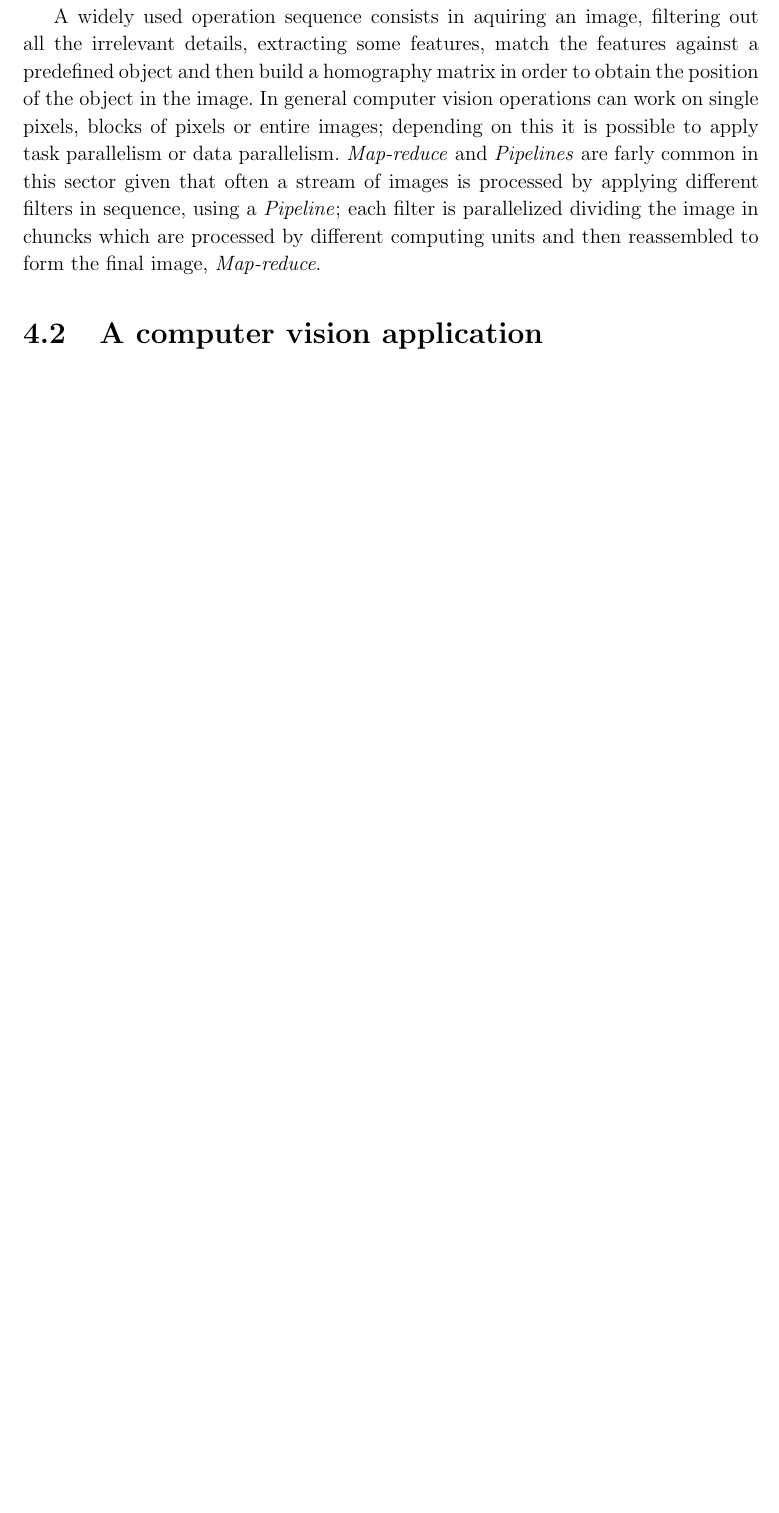
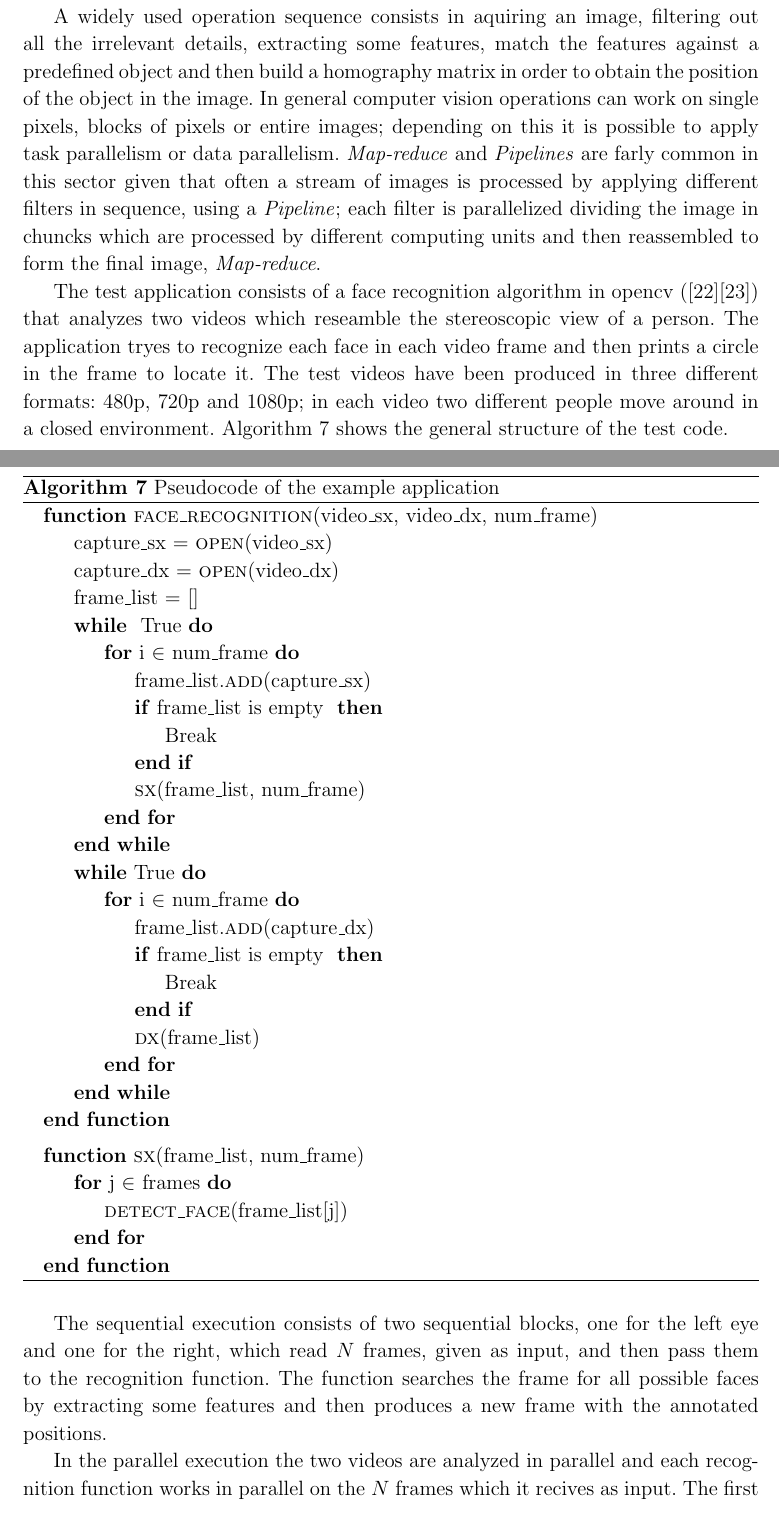
Before and after one commit to giacomodabisias/Tesi-MCSN, a LaTeX thesis (Finale/Tesi_master.tex): part of page 66 of 70 before the commit and two parts of pages 66 and 67 of 72 after it, the two joined at a grey line, cut so that both start at the same text, the shorter picture padded with empty space. Compiled offline with pdfLaTeX.

Commit message:
added example

```diff
--- a/Finale/Tesi_master.tex
+++ b/Finale/Tesi_master.tex
@@ -1377,4 +1381,49 @@ Computer vision is a field that includes methods for acquiring, processing, anal
 \item{Homographies which are an isomorphism of projective spaces, induced by an isomorphism of the vector spaces from which they are derived.}
 \end{itemize}
 
-A widely used operation sequence consists in aquiring an image, filtering out all the irrelevant details, extracting some features, match the features against a predefined object and then build a homography matrix in order to obtain the position of the object in the image. In general computer vision operations can work on single pixels, blocks of pixels or entire images; depending on this it is possible to apply task parallelism or data parallelism. \emph{Map-reduce} and \emph{Pipelines} are farly common in this sector given that often a stream of images is processed by applying different filters in sequence, using a \emph{Pipeline}; each filter is parallelized dividing the image in chuncks which are processed by different computing units and then reassembled to form the final image, \emph{Map-reduce}.\section{A computer vision application}
+A widely used operation sequence consists in aquiring an image, filtering out all the irrelevant details, extracting some features, match the features against a predefined object and then build a homography matrix in order to obtain the position of the object in the image. In general computer vision operations can work on single pixels, blocks of pixels or entire images; depending on this it is possible to apply task parallelism or data parallelism. \emph{Map-reduce} and \emph{Pipelines} are farly common in this sector given that often a stream of images is processed by applying different filters in sequence, using a \emph{Pipeline}; each filter is parallelized dividing the image in chuncks which are processed by different computing units and then reassembled to form the final image, \emph{Map-reduce}.
+
+The test application consists of a face recognition algorithm in opencv (\cite{opencv}\cite{openbook}) that analyzes two videos which reseamble the stereoscopic view of a person. The application tryes to recognize each face in each video frame and then prints a circle in the frame to locate it. The test videos have been produced in three different formats: 480p, 720p and 1080p; in each video two different people move around in a closed environment.  Algorithm~\ref{testcode} shows the general structure of the test code.
+
+\begin{algorithm}[H]
+\begin{algorithmic}
+
+\Function{face\_recognition}{video\_sx, video\_dx, num\_frame}
+\State capture\_sx = \Call{open}{video\_sx}
+\State capture\_dx = \Call{open}{video\_dx}
+\State frame\_list = []
+\While{ True}
+\For{i $\in$  num\_frame}
+\State frame\_list.\Call{add}{capture\_sx}
+\If{frame\_list is empty }
+\State Break
+\EndIf
+\State \Call{sx}{frame\_list,  num\_frame}
+\EndFor
+\EndWhile
+\While{True}
+\For{i $\in$  num\_frame}
+\State frame\_list.\Call{add}{capture\_dx}
+\If{frame\_list is empty }
+\State Break
+\EndIf
+\State \Call{dx}{frame\_list}
+\EndFor
+\EndWhile
+\EndFunction
+\end{algorithmic}
+\caption{Pseudocode of the example application }
+\label{testcode}
+\begin{algorithmic}
+\Function{sx}{frame\_list,  num\_frame}
+\For{j $\in$ frames}
+\State \Call{detect\_face}{frame\_list[j]}
+\EndFor
+\EndFunction
+\end{algorithmic}
+
+\end{algorithm}
+
+The sequential execution consists of two sequential blocks, one for the left eye and one for the right, which read $N$ frames, given as input, and then pass them to the recognition function. The function searches the frame for all possible faces by extracting some features and then produces a new frame with the annotated positions.
+
+In the parallel execution the two videos are analyzed in parallel and each recognition function works in parallel on the $N$ frames which it recives as input. The first level of parallelism is achived using a \emph{$\#$omp parallel}, \emph{$\#$omp sections}, \emph{$\#$omp section} sequence, while the second level uses a \emph{$\#$omp parallel for}. It is possible to nest a \emph{$\#$omp parallel for }inside a \emph{$\#$omp parallel} as described in section \ref{openmp}.
```
Also changed, not shown: Finale/Tesi_master.pdf, Finale/functiongraphs.pdf (added), Finale/Tesi_master.tex (27 more changed lines).
